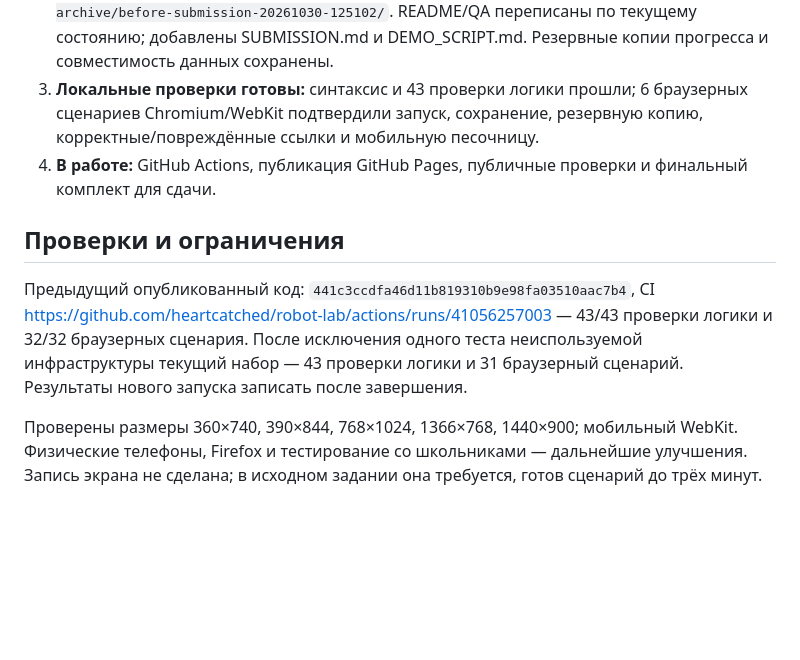
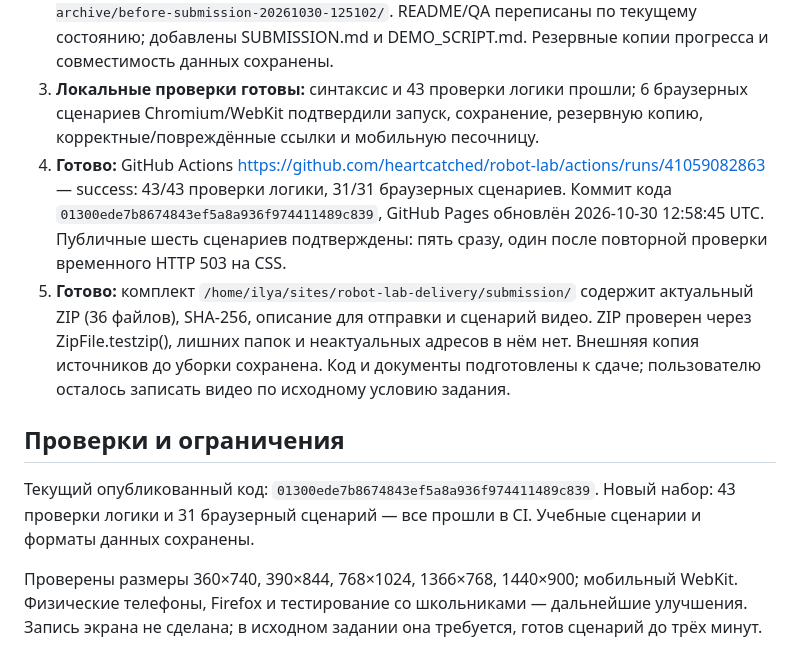
Before and after one commit to heartcatched/robot-lab, a Markdown page: PROGRESS.md, the part around the change. Drawn GitHub-style; blank space fills up the shorter version.

Commit message:
Record submission release verification and delivery package

```diff
--- a/PROGRESS.md
+++ b/PROGRESS.md
@@ -18,10 +18,11 @@
 1. **Готово:** проверены публичный репозиторий и настройка Pages (Actions, HTTPS). GitHub хранит и обслуживает сайт; локальный терминал для его работы не нужен.
 2. **Готово:** материалы и активный код очищены от зависимости от прежней инфраструктуры. Файлы сохранены в локальном архиве `/home/ilya/sites/robot-lab-archive/before-submission-20261030-125102/`. README/QA переписаны по текущему состоянию; добавлены SUBMISSION.md и DEMO_SCRIPT.md. Резервные копии прогресса и совместимость данных сохранены.
 3. **Локальные проверки готовы:** синтаксис и 43 проверки логики прошли; 6 браузерных сценариев Chromium/WebKit подтвердили запуск, сохранение, резервную копию, корректные/повреждённые ссылки и мобильную песочницу.
-4. **В работе:** GitHub Actions, публикация GitHub Pages, публичные проверки и финальный комплект для сдачи.
+4. **Готово:** GitHub Actions https://github.com/heartcatched/robot-lab/actions/runs/41059082863 — success: 43/43 проверки логики, 31/31 браузерных сценариев. Коммит кода `01300ede7b8674843ef5a8a936f974411489c839`, GitHub Pages обновлён 2026-10-30 12:58:45 UTC. Публичные шесть сценариев подтверждены: пять сразу, один после повторной проверки временного HTTP 503 на CSS.
+5. **Готово:** комплект `/home/ilya/sites/robot-lab-delivery/submission/` содержит актуальный ZIP (36 файлов), SHA-256, описание для отправки и сценарий видео. ZIP проверен через ZipFile.testzip(), лишних папок и неактуальных адресов в нём нет. Внешняя копия источников до уборки сохранена. Код и документы подготовлены к сдаче; пользователю осталось записать видео по исходному условию задания.
 
 ## Проверки и ограничения
 
-Предыдущий опубликованный код: `441c3ccdfa46d11b819310b9e98fa03510aac7b4`, CI https://github.com/heartcatched/robot-lab/actions/runs/41056257003 — 43/43 проверки логики и 32/32 браузерных сценария. После исключения одного теста неиспользуемой инфраструктуры текущий набор — 43 проверки логики и 31 браузерный сценарий. Результаты нового запуска записать после завершения.
+Текущий опубликованный код: `01300ede7b8674843ef5a8a936f974411489c839`. Новый набор: 43 проверки логики и 31 браузерный сценарий — все прошли в CI. Учебные сценарии и форматы данных сохранены.
 
 Проверены размеры 360×740, 390×844, 768×1024, 1366×768, 1440×900; мобильный WebKit. Физические телефоны, Firefox и тестирование со школьниками — дальнейшие улучшения. Запись экрана не сделана; в исходном задании она требуется, готов сценарий до трёх минут.
```
Also changed, not shown: QA.md (+3 -1 lines).
